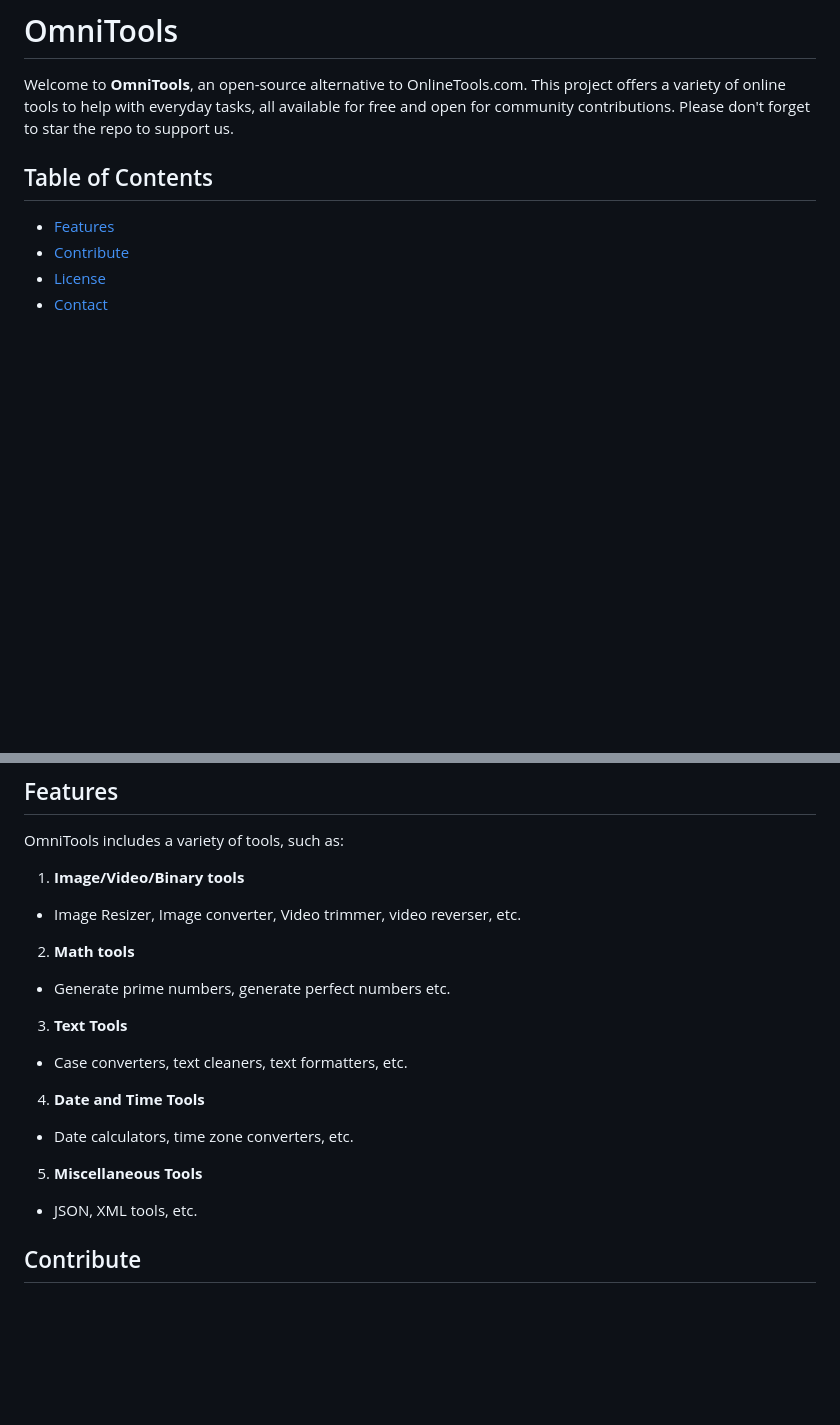
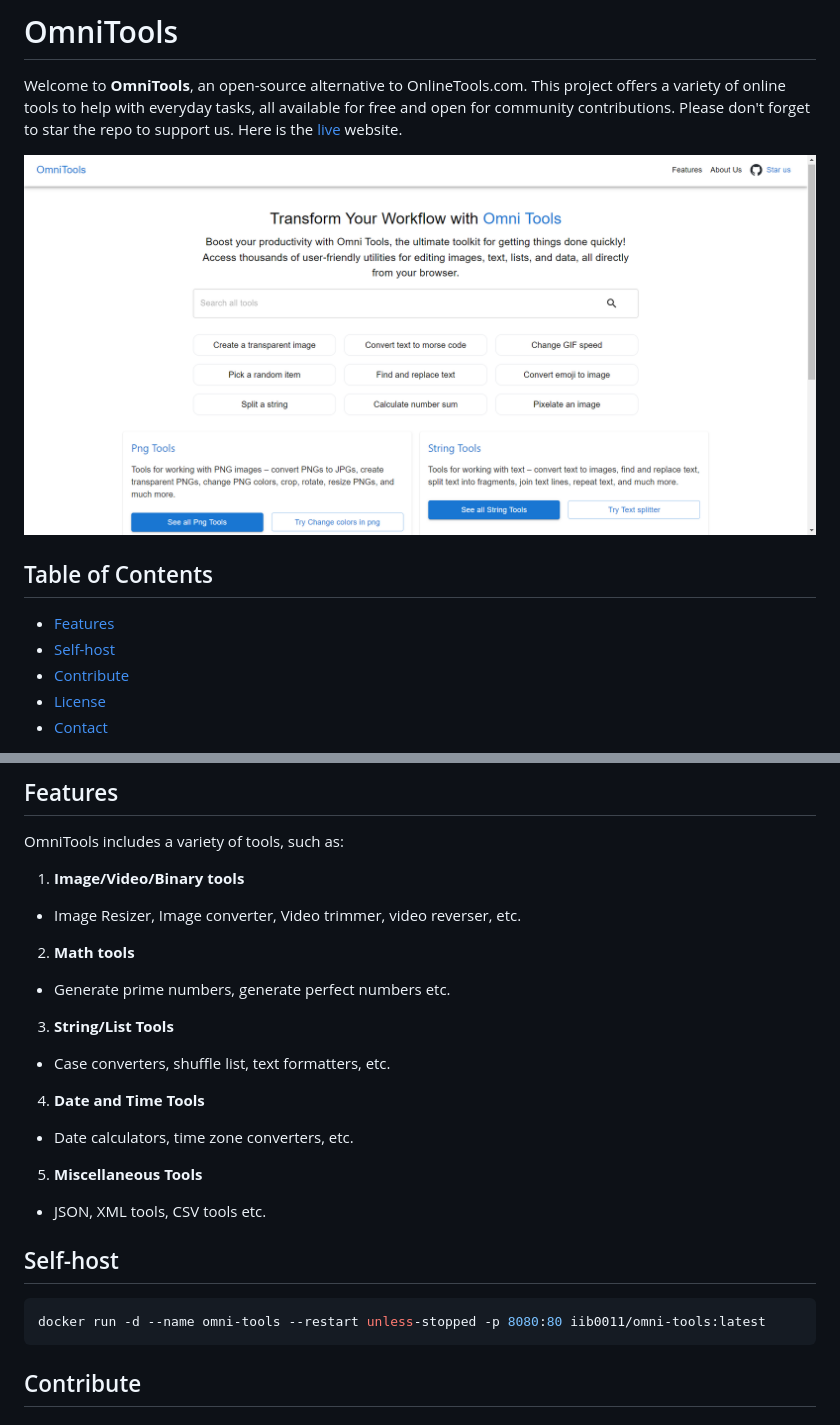
Before and after one commit to iib0011/omni-tools, a Markdown page: README.md, 2 parts joined by grey strips. Drawn GitHub-style; pictures changed too: img.png (added); blank space fills up the shorter version.

Commit message:
feat: self host

````diff
--- a/README.md
+++ b/README.md
@@ -3,10 +3,14 @@
 Welcome to **OmniTools**, an open-source alternative to OnlineTools.com.
 This project offers a variety of online tools to help with everyday tasks,
 all available for free and open for community contributions. Please don't forget to star the repo to support us.
+Here is the [live](https://omnitools.netlify.app/) website.
+
+![img.png](img.png)
 
 ## Table of Contents
 
 - [Features](#features)
+- [Self-host](#self-host)
 - [Contribute](#contribute)
 - [License](#license)
 - [Contact](#contact)
@@ -23,9 +27,9 @@ OmniTools includes a variety of tools, such as:
 
 - Generate prime numbers, generate perfect numbers etc.
 
-3. **Text Tools**
+3. **String/List Tools**
 
-- Case converters, text cleaners, text formatters, etc.
+- Case converters, shuffle list, text formatters, etc.
 
 4. **Date and Time Tools**
 
@@ -33,7 +37,13 @@ OmniTools includes a variety of tools, such as:
 
 5. **Miscellaneous Tools**
 
-- JSON, XML tools, etc.
+- JSON, XML tools, CSV tools etc.
+
+## Self-host
+
+```bash
+docker run -d --name omni-tools --restart unless-stopped -p 8080:80 iib0011/omni-tools:latest
+```
 
 ## Contribute
 
````
Also changed, not shown: 2 other files.
